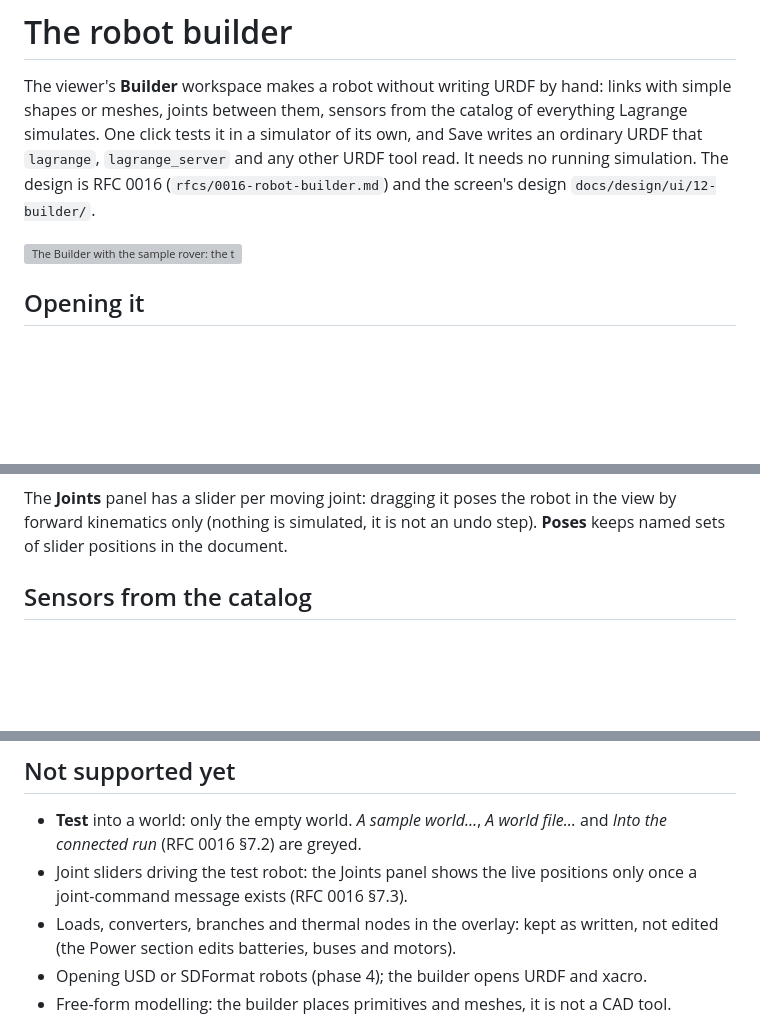
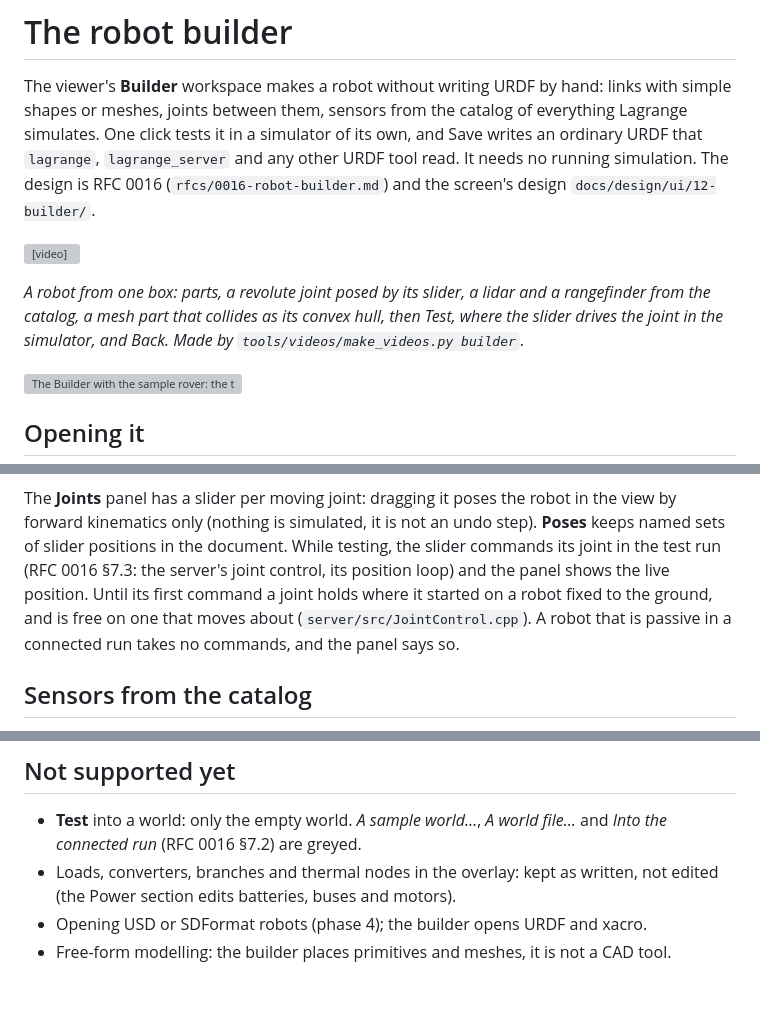
Before and after one commit to Open-Physical-Systems/Lagrange, a Markdown page: docs/guide/builder.md, 3 parts joined by grey strips. Rendered like a GitHub page; blank space fills up the shorter version; grey boxes are pictures that could not be loaded.

```diff
--- a/docs/guide/builder.md
+++ b/docs/guide/builder.md
@@ -6,6 +6,12 @@ simulates. One click tests it in a simulator of its own, and Save writes an ordi
 `lagrange`, `lagrange_server` and any other URDF tool read. It needs no running simulation.
 The design is RFC 0016 (`rfcs/0016-robot-builder.md`) and the screen's design
 `docs/design/ui/12-builder/`.
+
+<video src="../videos/builder.mp4" controls muted loop playsinline preload="metadata" width="100%" title="A robot made in the Builder from one box: a box and a cylinder, a revolute joint posed by its slider, a lidar and a rangefinder from the catalog, a mesh part colliding as its convex hull, then Test and the joint driven in the simulator"></video>
+
+*A robot from one box: parts, a revolute joint posed by its slider, a lidar and a rangefinder
+from the catalog, a mesh part that collides as its convex hull, then Test, where the slider
+drives the joint in the simulator, and Back. Made by `tools/videos/make_videos.py builder`.*
 
 ![The Builder with the sample rover: the tree, the Builder view, joints, the sensor catalog and the selected rangefinder's properties](../imgs/builder-overview.png)
 
@@ -70,7 +76,11 @@ empty limit is a Problem. Angles are typed in degrees and written in radians.
 
 The **Joints** panel has a slider per moving joint: dragging it poses the robot in the view by
 forward kinematics only (nothing is simulated, it is not an undo step). **Poses** keeps named sets
-of slider positions in the document.
+of slider positions in the document. While testing, the slider commands its joint in the test
+run (RFC 0016 §7.3: the server's joint control, its position loop) and the panel shows the live
+position. Until its first command a joint holds where it started on a robot fixed to the
+ground, and is free on one that moves about (`server/src/JointControl.cpp`). A robot that is
+passive in a connected run takes no commands, and the panel says so.
 
 ## Sensors from the catalog
 
@@ -180,8 +190,6 @@ the template stays as it is.
 
 - **Test** into a world: only the empty world. *A sample world…*, *A world file…* and *Into the
   connected run* (RFC 0016 §7.2) are greyed.
-- Joint sliders driving the test robot: the Joints panel shows the live positions only once a
-  joint-command message exists (RFC 0016 §7.3).
 - Loads, converters, branches and thermal nodes in the overlay: kept as written, not edited
   (the Power section edits batteries, buses and motors).
 - Opening USD or SDFormat robots (phase 4); the builder opens URDF and xacro.
```
Also changed, not shown: docs/index.md (+2 -2 lines), docs/videos/README.md (+1 -0 lines), docs/imgs/builder-poster.jpg (added), 3 other files.
